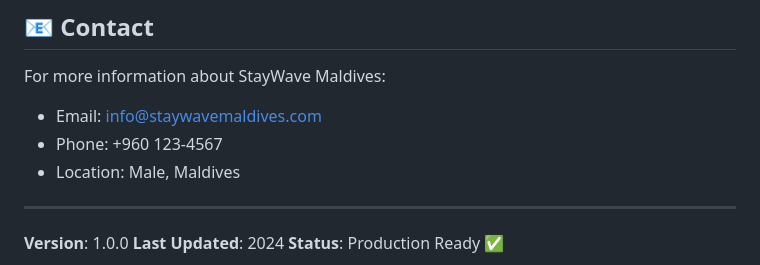
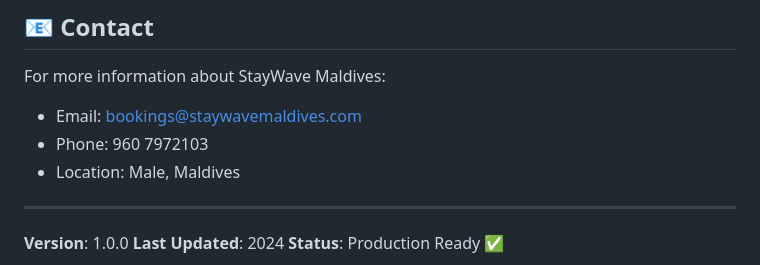
Before and after one commit to araazy/staywave-maldives, a Markdown page: README.md, the part around the change. Rendered like a GitHub page.

```diff
--- a/README.md
+++ b/README.md
@@ -213,8 +213,8 @@ For feature requests or bug reports, please create an issue in the repository.
 ## 📧 Contact
 
 For more information about StayWave Maldives:
-- Email: info@staywavemaldives.com
-- Phone: +960 123-4567
+- Email: bookings@staywavemaldives.com
+- Phone: 960 7972103
 - Location: Male, Maldives
 
 ---
```
